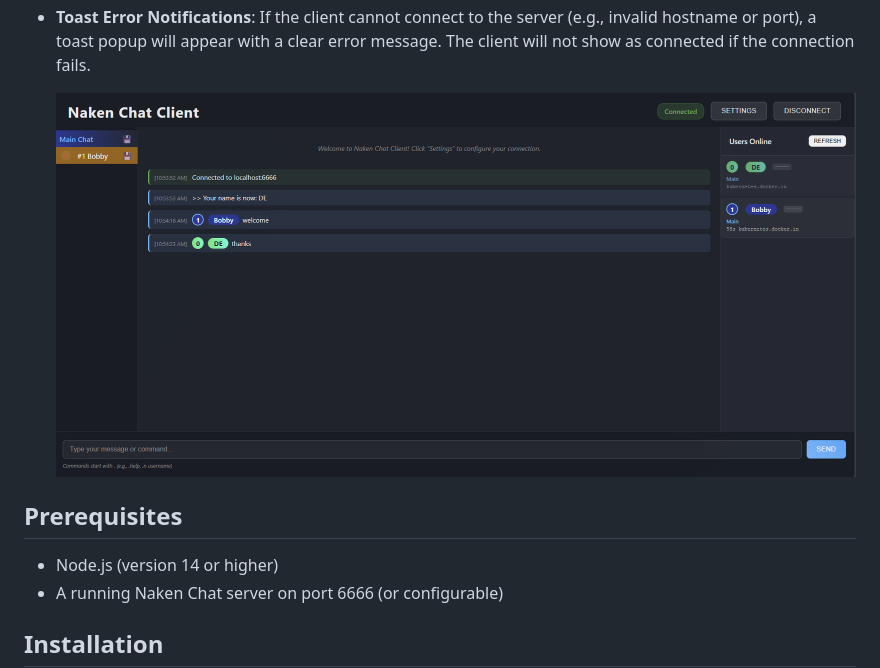
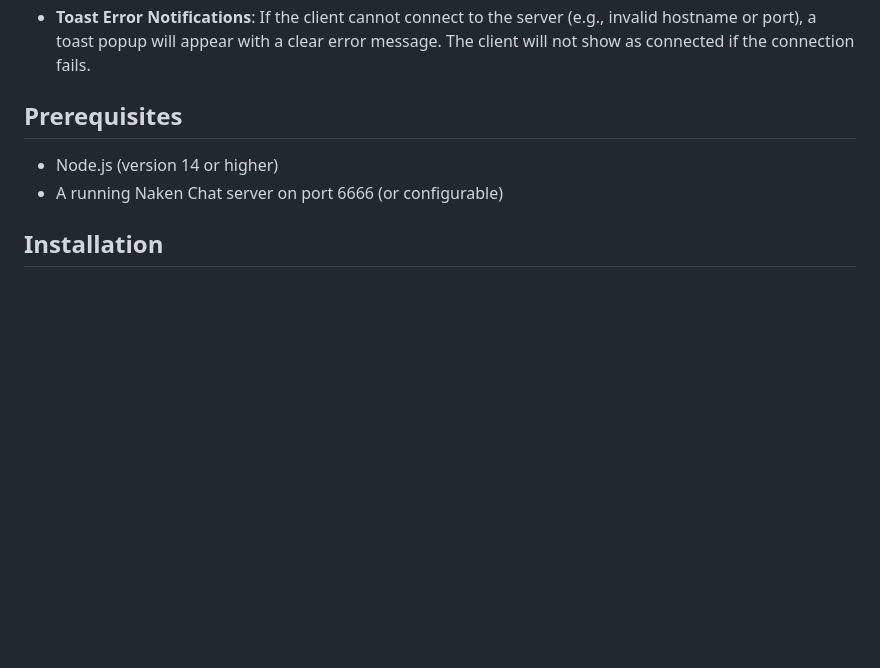
Before and after one commit to digitalexpl0it/NakenChatClient, a Markdown page: README.md, the part around the change. Rendered like a GitHub page; blank space fills up the shorter version.

```diff
--- a/README.md
+++ b/README.md
@@ -21,8 +21,6 @@ A modern, full-featured web client for [Naken Chat](https://www.mikekohn.net/sof
 - **Real-time Chat**: Live message updates with timestamps
 - **History Management**: All chat and private histories are cleared on connect/disconnect to avoid mismatches
 - **Toast Error Notifications**: If the client cannot connect to the server (e.g., invalid hostname or port), a toast popup will appear with a clear error message. The client will not show as connected if the connection fails.
-
-  ![Alt text](Screenshots/mainwindow.png)
 
 ## Prerequisites
 
```
